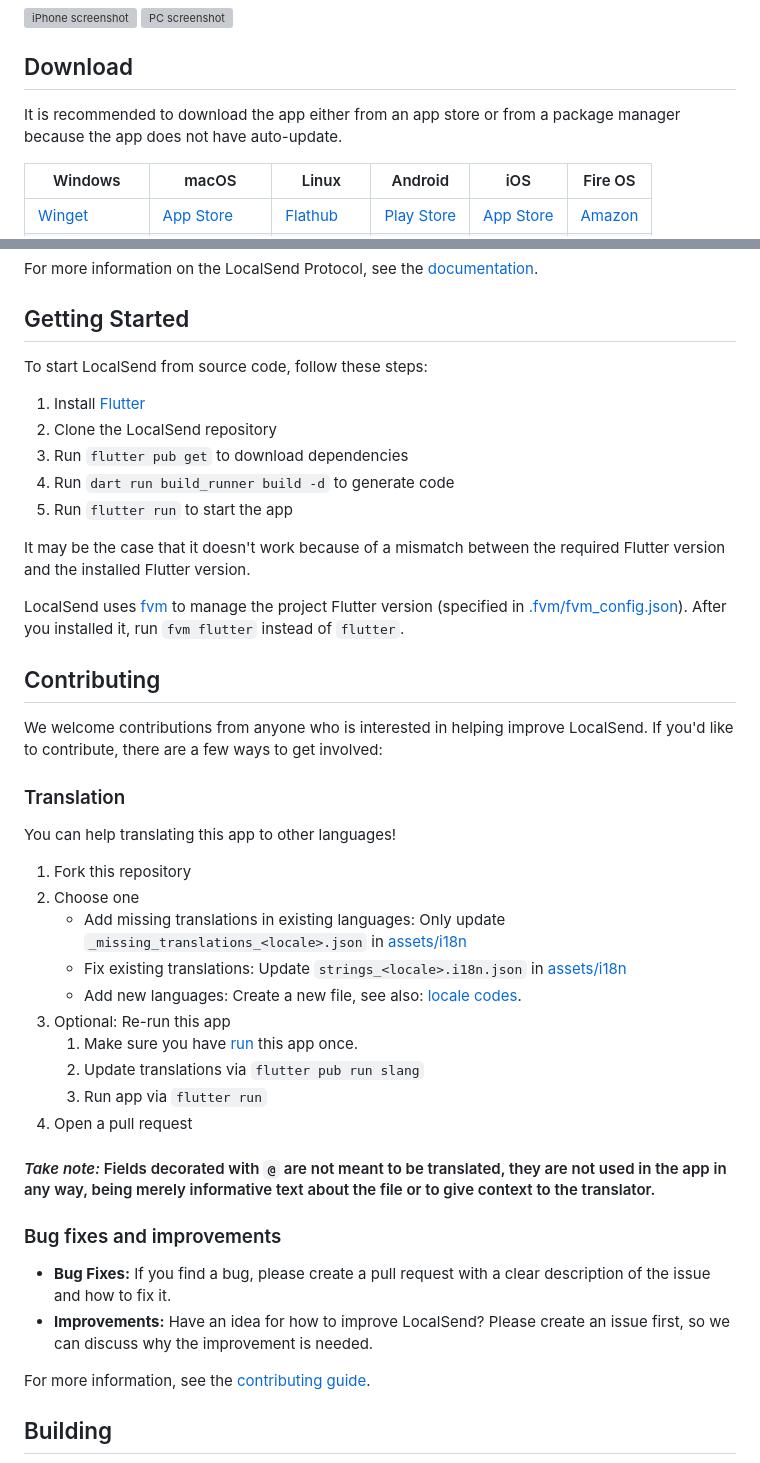
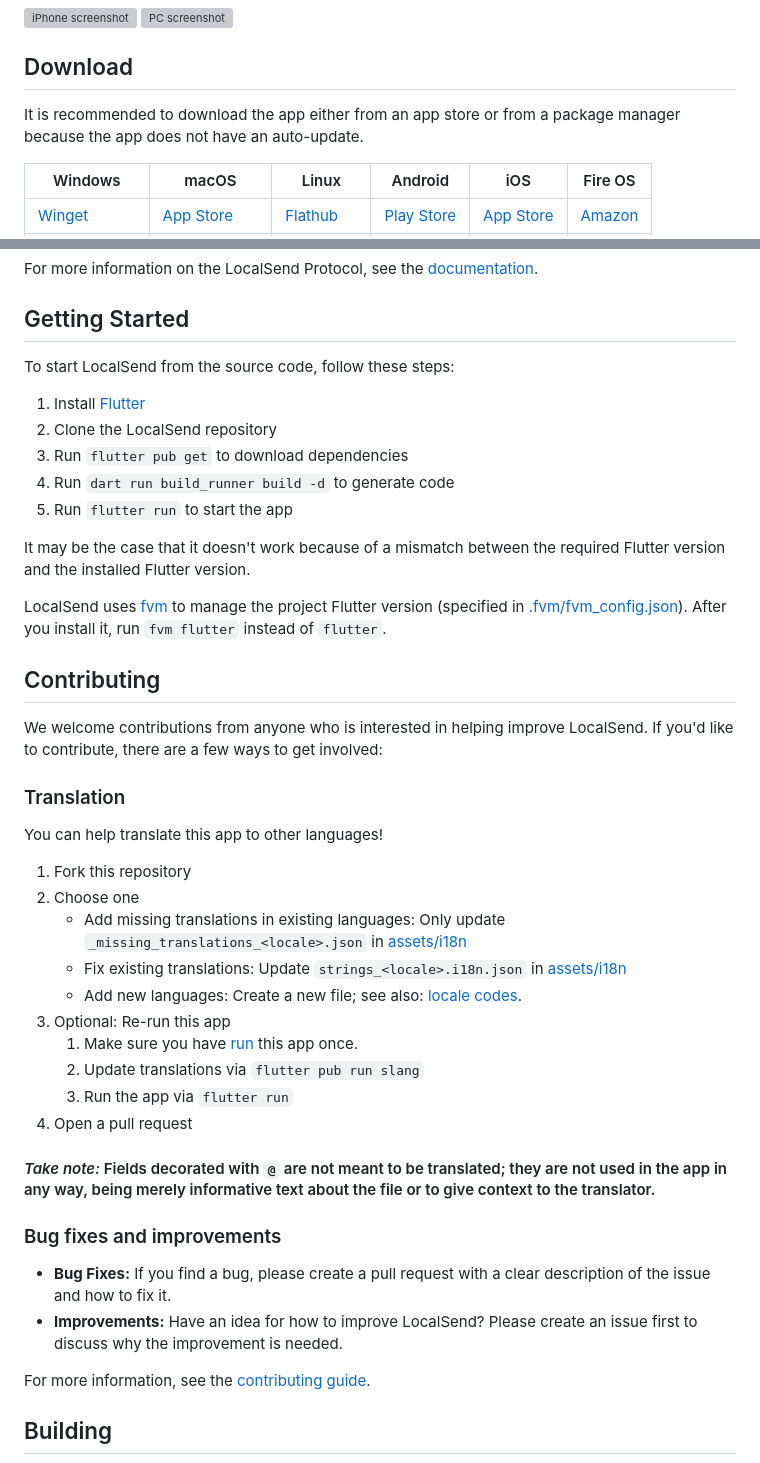
Before and after one commit to Crazycrystaldev/Local-Send, a Markdown page: README.md, 2 parts joined by grey strips. GitHub-like rendering; grey boxes are pictures that could not be loaded.

Commit message:
docs: Corrected all the grammatical errors in README.md (#768)

```diff
--- a/README.md
+++ b/README.md
@@ -39,7 +39,7 @@ LocalSend is a cross-platform app that enables secure communication between devi
 
 ## Download
 
-It is recommended to download the app either from an app store or from a package manager because the app does not have auto-update.
+It is recommended to download the app either from an app store or from a package manager because the app does not have an auto-update.
 
 | Windows                  | macOS                   | Linux              | Android        | iOS           | Fire OS    |
 |--------------------------|-------------------------|--------------------|----------------|---------------|------------|
@@ -75,7 +75,7 @@ For more information on the LocalSend Protocol, see the [documentation](https://
 
 ## Getting Started
 
-To start LocalSend from source code, follow these steps:
+To start LocalSend from the source code, follow these steps:
 
 1. Install [Flutter](https://flutter.dev)
 2. Clone the LocalSend repository
@@ -85,7 +85,7 @@ To start LocalSend from source code, follow these steps:
 
 It may be the case that it doesn't work because of a mismatch between the required Flutter version and the installed Flutter version.
 
-LocalSend uses [fvm](https://fvm.app) to manage the project Flutter version (specified in [.fvm/fvm_config.json](.fvm/fvm_config.json)). After you installed it, run `fvm flutter` instead of `flutter`.
+LocalSend uses [fvm](https://fvm.app) to manage the project Flutter version (specified in [.fvm/fvm_config.json](.fvm/fvm_config.json)). After you install it, run `fvm flutter` instead of `flutter`.
 
 ## Contributing
 
@@ -93,28 +93,28 @@ We welcome contributions from anyone who is interested in helping improve LocalS
 
 ### Translation
 
-You can help translating this app to other languages!
+You can help translate this app to other languages!
 
 1. Fork this repository
 2. Choose one
    - Add missing translations in existing languages: Only update `_missing_translations_<locale>.json` in [assets/i18n][i18n]
    - Fix existing translations: Update `strings_<locale>.i18n.json` in [assets/i18n][i18n]
-   - Add new languages: Create a new file, see also: [locale codes][].
+   - Add new languages: Create a new file; see also: [locale codes][].
 3. Optional: Re-run this app
    1. Make sure you have [run](#getting-started) this app once.
    2. Update translations via `flutter pub run slang`
-   3. Run app via `flutter run`
+   3. Run the app via `flutter run`
 4. Open a pull request
 
 [i18n]: https://github.com/localsend/localsend/tree/main/app/assets/i18n
 [locale codes]: https://saimana.com/list-of-country-locale-code/
 
-#### _Take note:_ Fields decorated with `@` are not meant to be translated, they are not used in the app in any way, being merely informative text about the file or to give context to the translator.
+#### _Take note:_ Fields decorated with `@` are not meant to be translated; they are not used in the app in any way, being merely informative text about the file or to give context to the translator.
 
 ### Bug fixes and improvements
 
 - **Bug Fixes:** If you find a bug, please create a pull request with a clear description of the issue and how to fix it.
-- **Improvements:** Have an idea for how to improve LocalSend? Please create an issue first, so we can discuss why the improvement is needed.
+- **Improvements:** Have an idea for how to improve LocalSend? Please create an issue first to discuss why the improvement is needed.
 
 For more information, see the [contributing guide](https://github.com/localsend/localsend/blob/main/CONTRIBUTING.md).
 
```
Also changed, not shown: other parts of README.md (+1 -1 lines).
